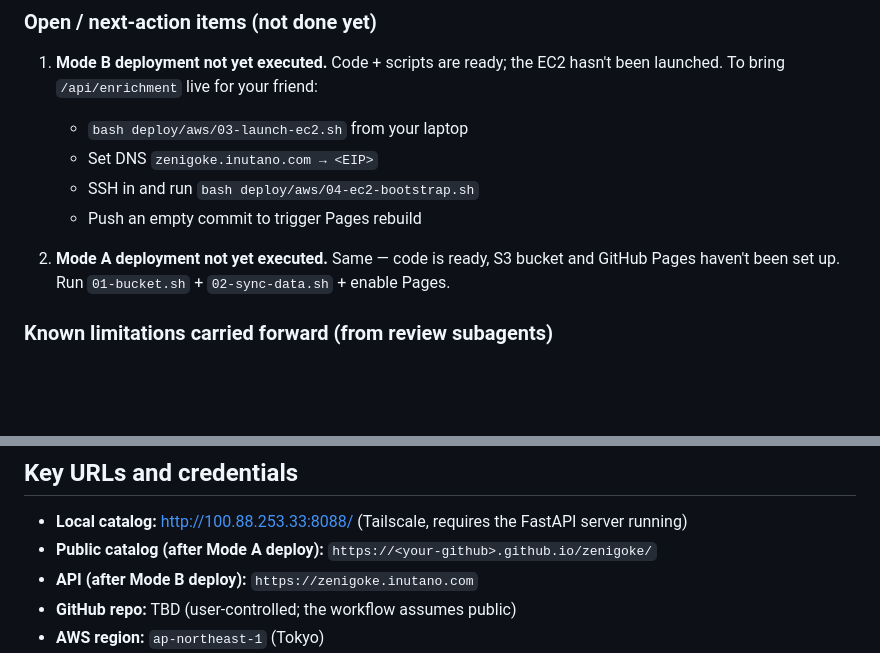
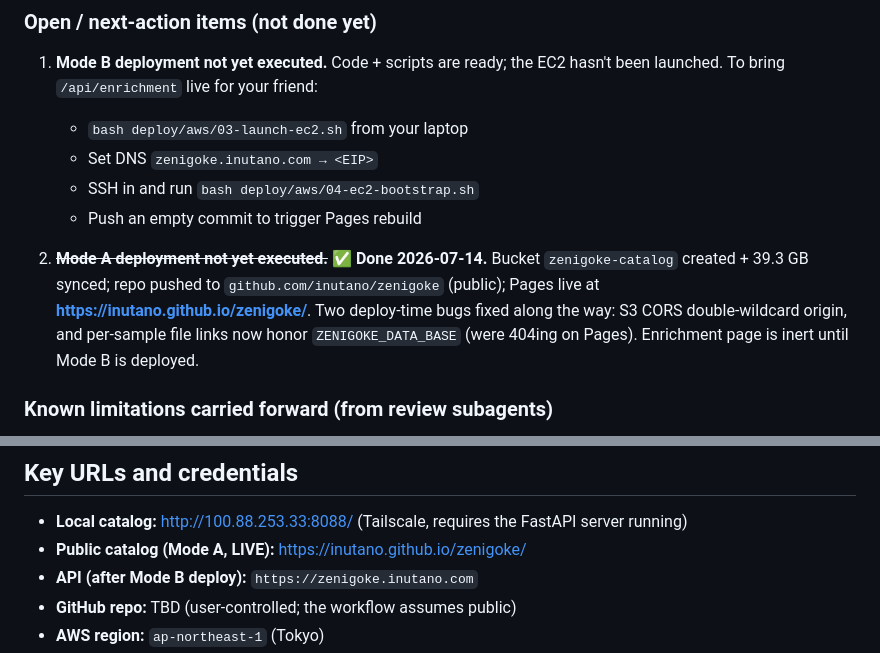
Before and after one commit to inutano/zenigoke, a Markdown page: SESSION-HANDOFF.md, 2 parts joined by grey strips. Drawn GitHub-style; blank space fills up the shorter version.

Commit message:
docs: mark Mode A deployment executed (live at inutano.github.io/zenigoke)
Co-Authored-By: Claude Opus 4.8 (1M context) <noreply@anthropic.com>

```diff
--- a/SESSION-HANDOFF.md
+++ b/SESSION-HANDOFF.md
@@ -180,9 +180,13 @@ git push origin main
    - SSH in and run `bash deploy/aws/04-ec2-bootstrap.sh`
    - Push an empty commit to trigger Pages rebuild
 
-2. **Mode A deployment not yet executed.** Same — code is ready, S3 bucket and
-   GitHub Pages haven't been set up. Run `01-bucket.sh` + `02-sync-data.sh` +
-   enable Pages.
+2. ~~**Mode A deployment not yet executed.**~~ ✅ **Done 2026-07-14.** Bucket
+   `zenigoke-catalog` created + 39.3 GB synced; repo pushed to
+   `github.com/inutano/zenigoke` (public); Pages live at
+   **https://inutano.github.io/zenigoke/**. Two deploy-time bugs fixed along the
+   way: S3 CORS double-wildcard origin, and per-sample file links now honor
+   `ZENIGOKE_DATA_BASE` (were 404ing on Pages). Enrichment page is inert until
+   Mode B is deployed.
 
 ### Known limitations carried forward (from review subagents)
 
@@ -223,7 +227,7 @@ git push origin main
 
 - **Local catalog:** http://100.88.253.33:8088/ (Tailscale, requires the
   FastAPI server running)
-- **Public catalog (after Mode A deploy):** `https://<your-github>.github.io/zenigoke/`
+- **Public catalog (Mode A, LIVE):** https://inutano.github.io/zenigoke/
 - **API (after Mode B deploy):** `https://zenigoke.inutano.com`
 - **GitHub repo:** TBD (user-controlled; the workflow assumes public)
 - **AWS region:** `ap-northeast-1` (Tokyo)
```
